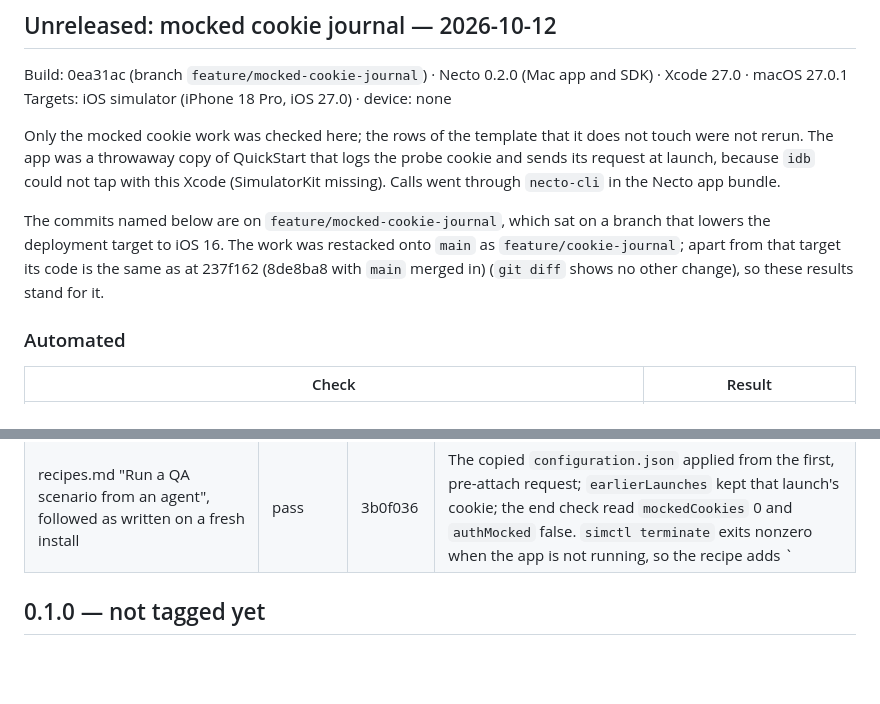
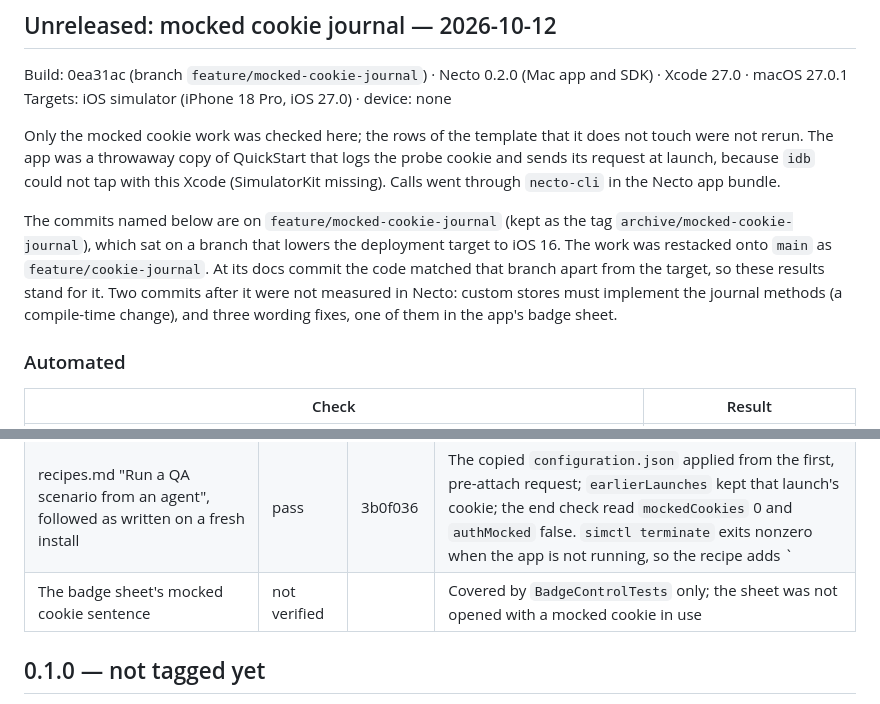
Before and after one commit to ryan-son/necto-map-local-plugin, a Markdown page: docs/verification-log.md, 2 parts joined by grey strips. Rendered like a GitHub page; blank space fills up the shorter version.

Commit message:
docs: say which cookie changes came after the measurements
Co-Authored-By: Claude Opus 5.5 (1M context) <noreply@anthropic.com>
Claude-Session: https://claude.ai/code/session_016HvfREejSbdqHNbZ87WYdW

```diff
--- a/docs/verification-log.md
+++ b/docs/verification-log.md
@@ -68,10 +68,13 @@ touch were not rerun. The app was a throwaway copy of QuickStart that logs the p
 cookie and sends its request at launch, because `idb` could not tap with this Xcode
 (SimulatorKit missing). Calls went through `necto-cli` in the Necto app bundle.
 
-The commits named below are on `feature/mocked-cookie-journal`, which sat on a branch that
-lowers the deployment target to iOS 16. The work was restacked onto `main` as
-`feature/cookie-journal`; apart from that target its code is the same as at 237f162 (8de8ba8 with `main` merged in)
-(`git diff` shows no other change), so these results stand for it.
+The commits named below are on `feature/mocked-cookie-journal` (kept as the tag
+`archive/mocked-cookie-journal`), which sat on a branch that lowers the deployment target to
+iOS 16. The work was restacked onto `main` as `feature/cookie-journal`. At its docs commit
+the code matched that branch apart from the target, so these results stand for it. Two
+commits after it were not measured in Necto: custom stores must implement the journal
+methods (a compile-time change), and three wording fixes, one of them in the app's badge
+sheet.
 
 ### Automated
 
@@ -96,6 +99,7 @@ lowers the deployment target to iOS 16. The work was restacked onto `main` as
 | A mock without `HttpOnly` over a real `HttpOnly` cookie | storage refuses it | 96e2a4b | `R` stays and nothing is journaled; usage.md says to add `HttpOnly` to the mock |
 | `cookies` log lines | pass | 96e2a4b | `log show` lists each journaled write and each change with its trigger and counts. The simulator showed `.private` names unredacted; redaction on a device not verified |
 | recipes.md "Run a QA scenario from an agent", followed as written on a fresh install | pass | 3b0f036 | The copied `configuration.json` applied from the first, pre-attach request; `earlierLaunches` kept that launch's cookie; the end check read `mockedCookies` 0 and `authMocked` false. `simctl terminate` exits nonzero when the app is not running, so the recipe adds `|| true` |
+| The badge sheet's mocked cookie sentence | not verified | | Covered by `BadgeControlTests` only; the sheet was not opened with a mocked cookie in use |
 
 ## 0.1.0 — not tagged yet
 
```
